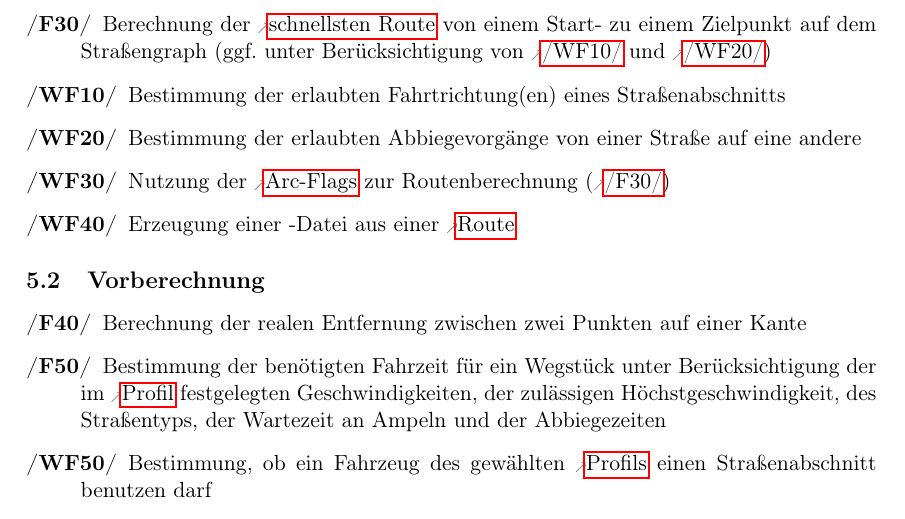
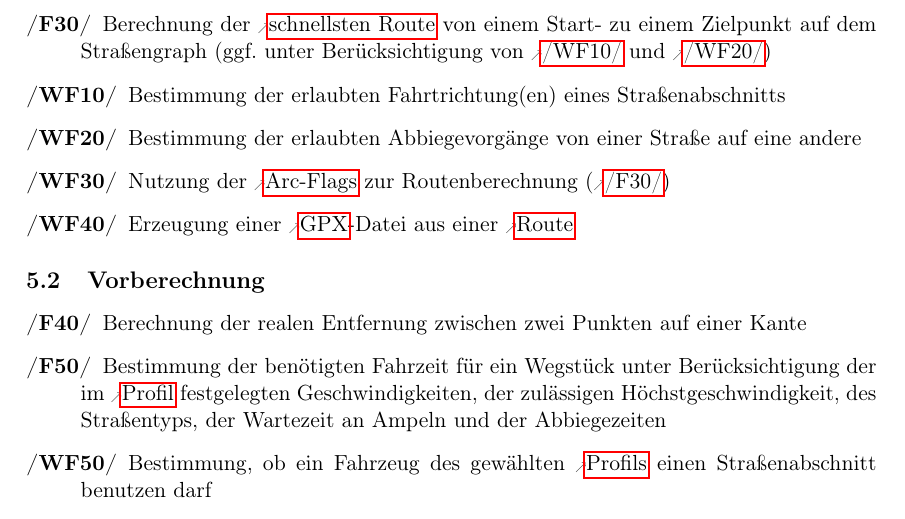
Before and after one commit to routeKIT/routeKIT, a LaTeX document (pflichtenheft/dokument.tex): part of page 7 of 27, cut so that both start at the same text. Compiled offline with pdfLaTeX.

Commit message:
Pflichtenheft: Warum hat das eigentlich solange keiner bemerkt?

```diff
--- a/pflichtenheft/dokument.tex
+++ b/pflichtenheft/dokument.tex
@@ -387,7 +387,7 @@ Bestimmung der erlaubten Abbiegevorgänge von einer Straße auf eine andere
 \oitem{WF}{routeBeschleunigen}
 Nutzung der \gls{arc} zur Routenberechnung (\ref{F:berechneRoute})
 \oitem{WF}{gpxAusRoute}
-Erzeugung einer \glossary{gpx}-Datei aus einer \gls{route}
+Erzeugung einer \gls{gpx}-Datei aus einer \gls{route}
 \end{description}
 
 \subsection{Vorberechnung}
```
